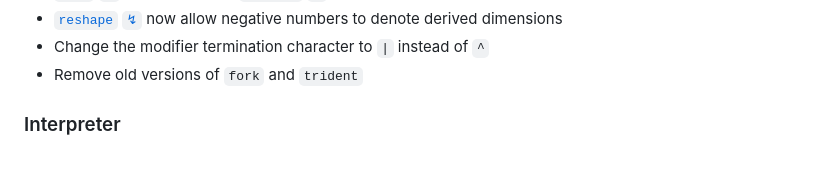
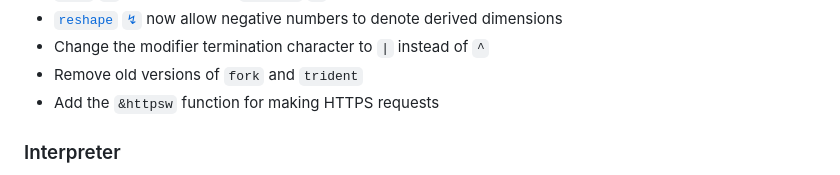
Before and after one commit to uiua-lang/uiua, a Markdown page: changelog.md, the part around the change. GitHub-like rendering.

Commit message:
add note about &httpsw to changelog

```diff
--- a/changelog.md
+++ b/changelog.md
@@ -21,6 +21,7 @@ You may want to read the new version of the [Advanced Stack Manipulation Tutoria
 - [`reshape` `↯`](https://uiua.org/docs/reshape) now allow negative numbers to denote derived dimensions
 - Change the modifier termination character to `|` instead of `^`
 - Remove old versions of `fork` and `trident`
+- Add the `&httpsw` function for making HTTPS requests
 ### Interpreter
 - Add formatter configuration options. See the [readme](https://github.com/uiua-lang/uiua#formatter-configuration) for details.
 - Checking for updates is less zealous, and can be disabled with the `--no-update` flag to `uiua run` or `uiua watch`
```
